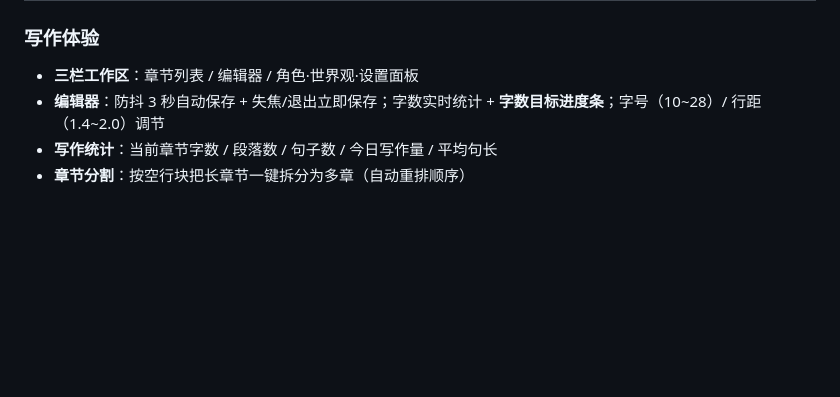
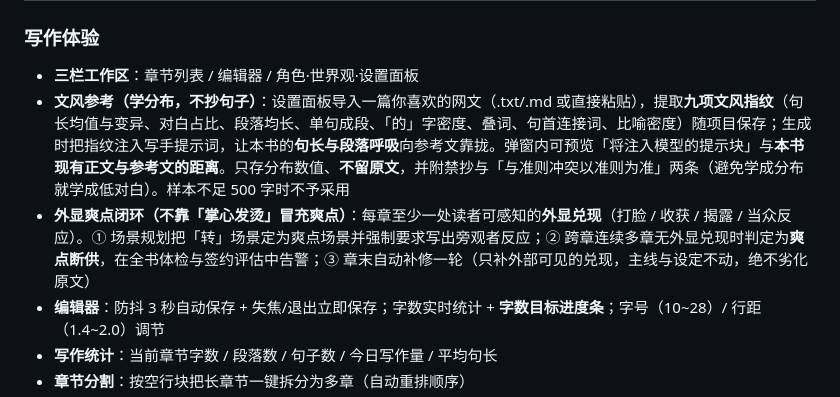
Before and after one commit to fengxingxuerong/write, a Markdown page: README.md, the part around the change. Rendered like a GitHub page; blank space fills up the shorter version.

```diff
--- a/README.md
+++ b/README.md
@@ -11,6 +11,8 @@
 
 ### 写作体验
 - **三栏工作区**：章节列表 / 编辑器 / 角色·世界观·设置面板
+- **文风参考（学分布，不抄句子）**：设置面板导入一篇你喜欢的网文（.txt/.md 或直接粘贴），提取**九项文风指纹**（句长均值与变异、对白占比、段落均长、单句成段、「的」字密度、叠词、句首连接词、比喻密度）随项目保存；生成时把指纹注入写手提示词，让本书的**句长与段落呼吸**向参考文靠拢。弹窗内可预览「将注入模型的提示块」与**本书现有正文与参考文的距离**。只存分布数值、**不留原文**，并附禁抄与「与准则冲突以准则为准」两条（避免学成分布就学成低对白）。样本不足 500 字时不予采用
+- **外显爽点闭环（不靠「掌心发烫」冒充爽点）**：每章至少一处读者可感知的**外显兑现**（打脸 / 收获 / 揭露 / 当众反应）。① 场景规划把「转」场景定为爽点场景并强制要求写出旁观者反应；② 跨章连续多章无外显兑现时判定为**爽点断供**，在全书体检与签约评估中告警；③ 章末自动补修一轮（只补外部可见的兑现，主线与设定不动，绝不劣化原文）
 - **编辑器**：防抖 3 秒自动保存 + 失焦/退出立即保存；字数实时统计 + **字数目标进度条**；字号（10~28）/ 行距（1.4~2.0）调节
 - **写作统计**：当前章节字数 / 段落数 / 句子数 / 今日写作量 / 平均句长
 - **章节分割**：按空行块把长章节一键拆分为多章（自动重排顺序）
```
Also changed, not shown: docs/交付文档.md (+41 -0 lines).
